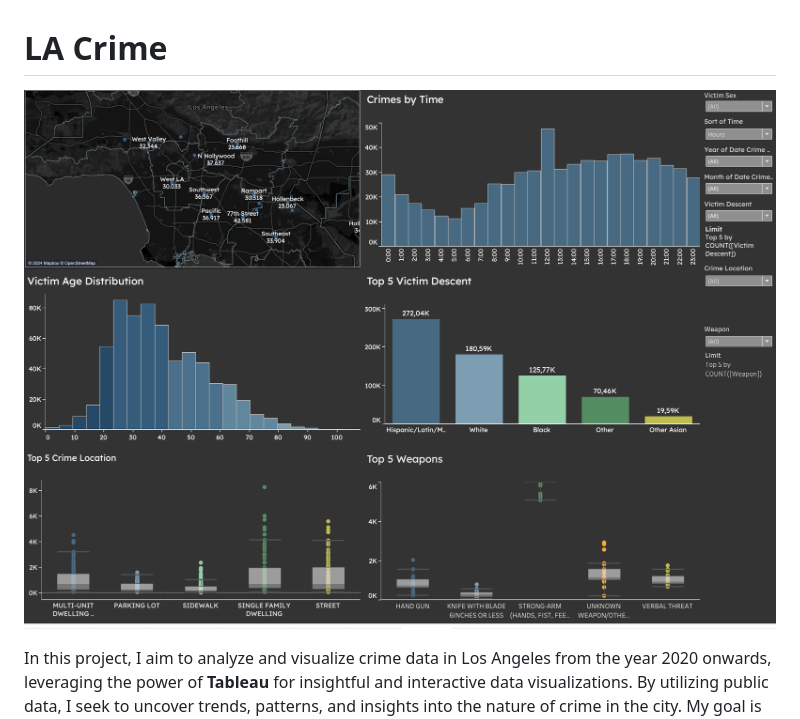
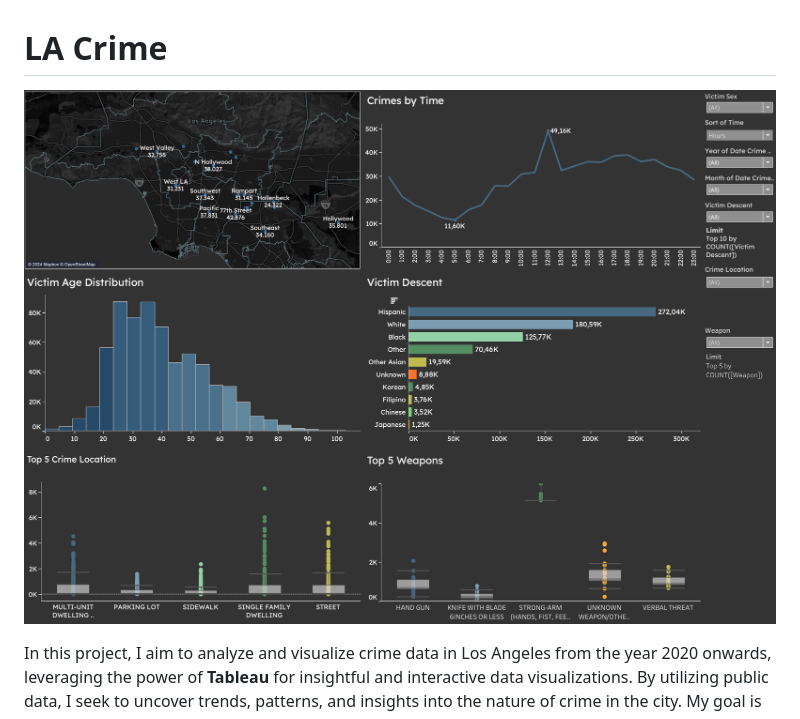
Before and after one commit to albertevieites/la-crime, a Markdown page: README.md, the part around the change. GitHub-like rendering; pictures changed too: assets/dashboard.png (added), assets/la-dashboard.png (deleted).

Commit message:
doc: update screenshot

```diff
--- a/README.md
+++ b/README.md
@@ -1,6 +1,6 @@
 # LA Crime
 
-![Dashboard](assets/la-dashboard.png)
+![Dashboard](assets/dashboard.png)
 
 In this project, I aim to analyze and visualize crime data in Los Angeles from the year 2020 onwards, leveraging the power of **Tableau** for insightful and interactive data visualizations. By utilizing public data, I seek to uncover trends, patterns, and insights into the nature of crime in the city. My goal is to contribute to informed community and policy responses by providing a comprehensive and accessible view of crime dynamics through Tableau dashboards. This allows stakeholders to explore the data in a user-friendly format, facilitating a deeper understanding and fostering a proactive approach to crime prevention and policymaking.
 
```
